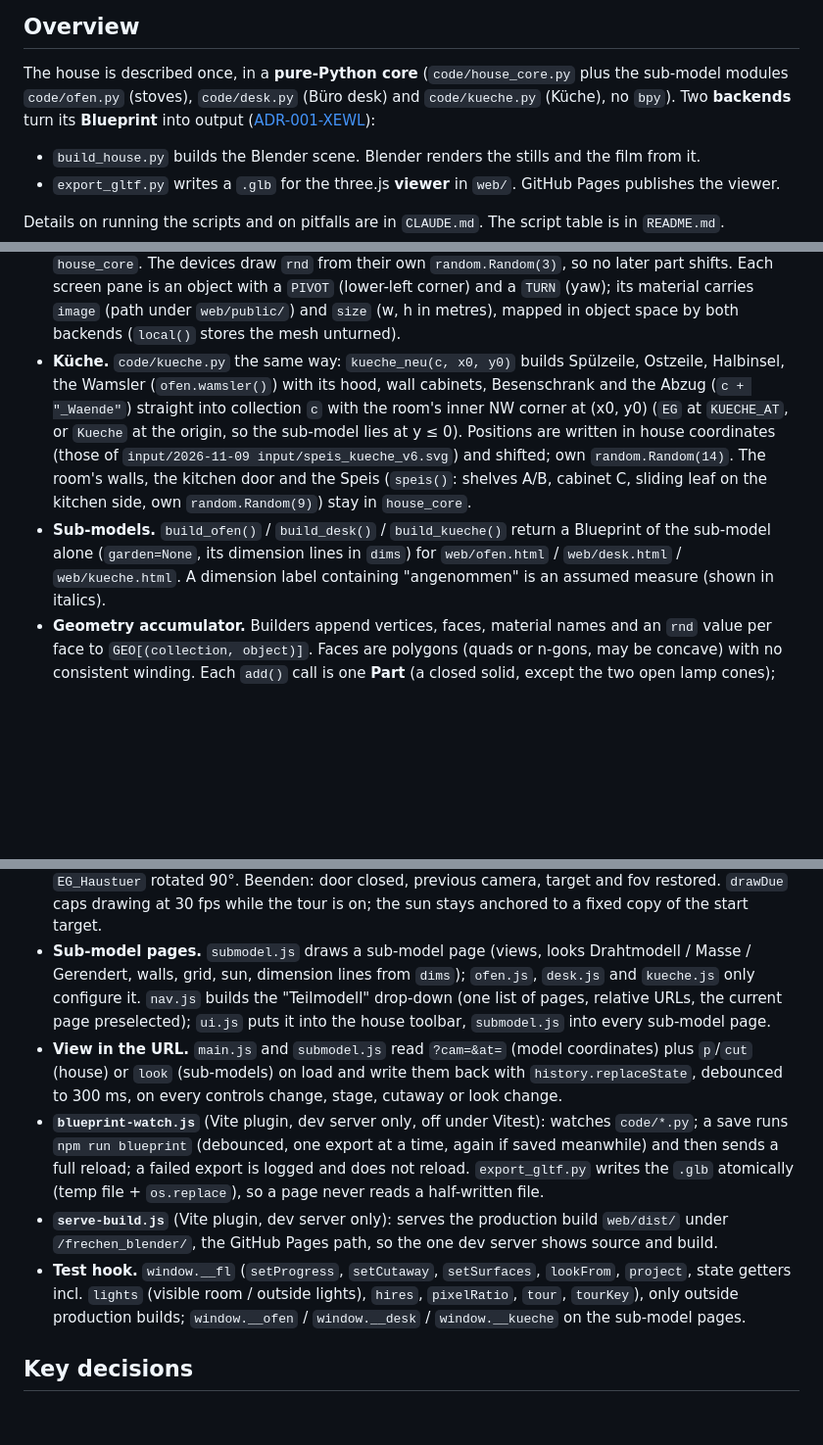
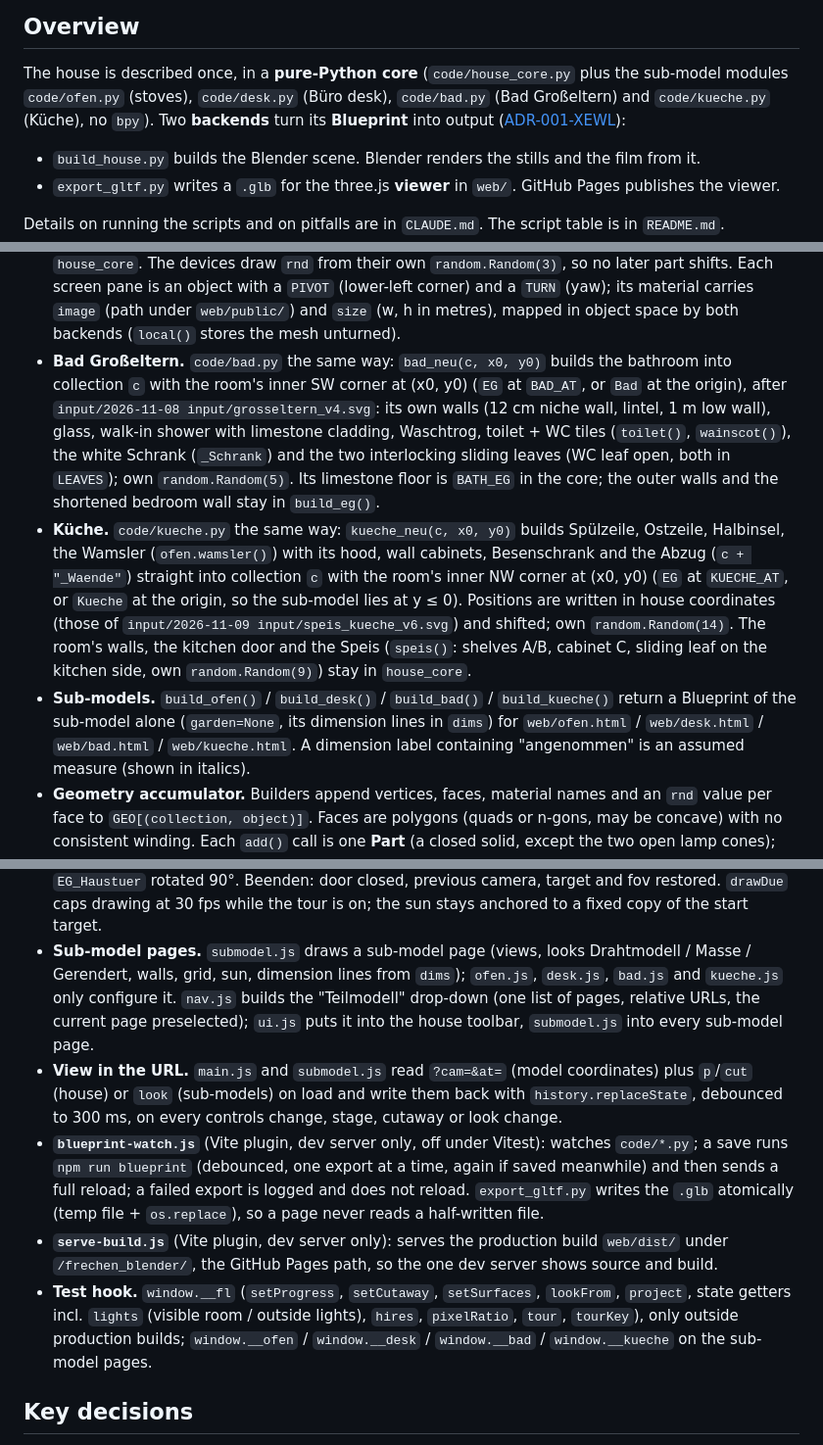
Before and after one commit to tillg/frechen_blender, a Markdown page: specs/system/architecture.md, 3 parts joined by grey strips. Shown at 98% size. Drawn GitHub-style; blank space fills up the shorter version.

Commit message:
Bad Großeltern as a sub-model in the system description

```diff
--- a/specs/system/architecture.md
+++ b/specs/system/architecture.md
@@ -9,7 +9,8 @@ edited: 2026-11-09
 ## Overview
 
 The house is described once, in a **pure-Python core** (`code/house_core.py` plus the sub-model modules
-`code/ofen.py` (stoves), `code/desk.py` (Büro desk) and `code/kueche.py` (Küche), no `bpy`). Two
+`code/ofen.py` (stoves), `code/desk.py` (Büro desk), `code/bad.py` (Bad Großeltern) and
+`code/kueche.py` (Küche), no `bpy`). Two
 **backends** turn its **Blueprint** into output
 ([ADR-001-XEWL](../architecture/adr-001-xewl-shared-python-core.md)):
 
@@ -98,6 +99,13 @@ flowchart LR
   shifts. Each screen pane is an object with a `PIVOT` (lower-left corner) and a `TURN` (yaw);
   its material carries `image` (path under `web/public/`) and `size` (w, h in metres), mapped in
   object space by both backends (`local()` stores the mesh unturned).
+- **Bad Großeltern.** `code/bad.py` the same way: `bad_neu(c, x0, y0)` builds the bathroom into
+  collection `c` with the room's inner SW corner at (x0, y0) (`EG` at `BAD_AT`, or `Bad` at the
+  origin), after `input/2026-11-08 input/grosseltern_v4.svg`: its own walls (12 cm niche wall,
+  lintel, 1 m low wall), glass, walk-in shower with limestone cladding, Waschtrog, toilet + WC
+  tiles (`toilet()`, `wainscot()`), the white Schrank (`_Schrank`) and the two interlocking
+  sliding leaves (WC leaf open, both in `LEAVES`); own `random.Random(5)`. Its limestone floor is
+  `BATH_EG` in the core; the outer walls and the shortened bedroom wall stay in `build_eg()`.
 - **Küche.** `code/kueche.py` the same way: `kueche_neu(c, x0, y0)` builds Spülzeile, Ostzeile,
   Halbinsel, the Wamsler (`ofen.wamsler()`) with its hood, wall cabinets, Besenschrank and the
   Abzug (`c + "_Waende"`) straight into collection `c` with the room's inner NW corner at
@@ -106,9 +114,9 @@ flowchart LR
   and shifted; own `random.Random(14)`. The room's walls, the kitchen door and the Speis
   (`speis()`: shelves A/B, cabinet C, sliding leaf on the kitchen side, own `random.Random(9)`)
   stay in `house_core`.
-- **Sub-models.** `build_ofen()` / `build_desk()` / `build_kueche()` return a Blueprint of the
-  sub-model alone (`garden=None`, its dimension lines in `dims`) for `web/ofen.html` /
-  `web/desk.html` / `web/kueche.html`. A dimension label containing "angenommen" is an assumed
+- **Sub-models.** `build_ofen()` / `build_desk()` / `build_bad()` / `build_kueche()` return a
+  Blueprint of the sub-model alone (`garden=None`, its dimension lines in `dims`) for
+  `web/ofen.html` / `web/desk.html` / `web/bad.html` / `web/kueche.html`. A dimension label containing "angenommen" is an assumed
   measure (shown in italics).
 - **Geometry accumulator.** Builders append vertices, faces, material names and an `rnd`
   value per face to `GEO[(collection, object)]`. Faces are polygons (quads or n-gons, may be
@@ -261,8 +269,8 @@ sequenceDiagram
   camera, target and fov restored. `drawDue` caps drawing at 30 fps while the tour is on; the
   sun stays anchored to a fixed copy of the start target.
 - **Sub-model pages.** `submodel.js` draws a sub-model page (views, looks Drahtmodell / Masse /
-  Gerendert, walls, grid, sun, dimension lines from `dims`); `ofen.js`, `desk.js` and `kueche.js`
-  only configure it. `nav.js` builds the "Teilmodell" drop-down (one list of pages, relative URLs,
+  Gerendert, walls, grid, sun, dimension lines from `dims`); `ofen.js`, `desk.js`, `bad.js` and
+  `kueche.js` only configure it. `nav.js` builds the "Teilmodell" drop-down (one list of pages, relative URLs,
   the current page preselected); `ui.js` puts it into the house toolbar, `submodel.js` into every
   sub-model page.
 - **View in the URL.** `main.js` and `submodel.js` read `?cam=&at=` (model coordinates) plus
@@ -278,7 +286,7 @@ sequenceDiagram
 - **Test hook.** `window.__fl` (`setProgress`, `setCutaway`, `setSurfaces`, `lookFrom`,
   `project`, state getters incl. `lights` (visible room / outside lights), `hires`, `pixelRatio`,
   `tour`, `tourKey`), only outside production builds; `window.__ofen`
-  / `window.__desk` / `window.__kueche` on the sub-model pages.
+  / `window.__desk` / `window.__bad` / `window.__kueche` on the sub-model pages.
 
 ## Key decisions
 
```
Also changed, not shown: other parts of specs/system/architecture.md (+2 -1 lines), specs/system/domain.md (+4 -2 lines), specs/system/functional.md (+12 -6 lines).
